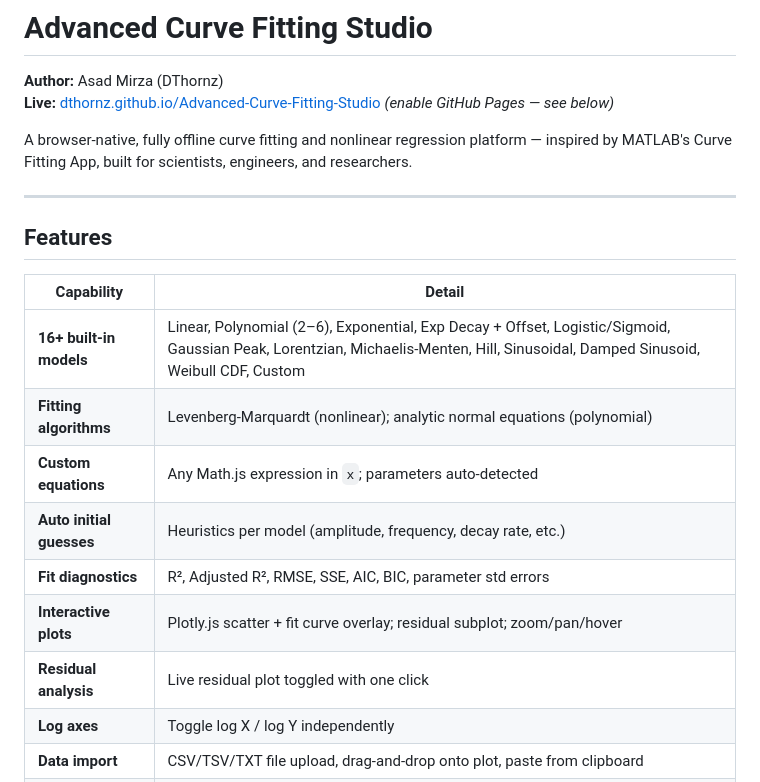
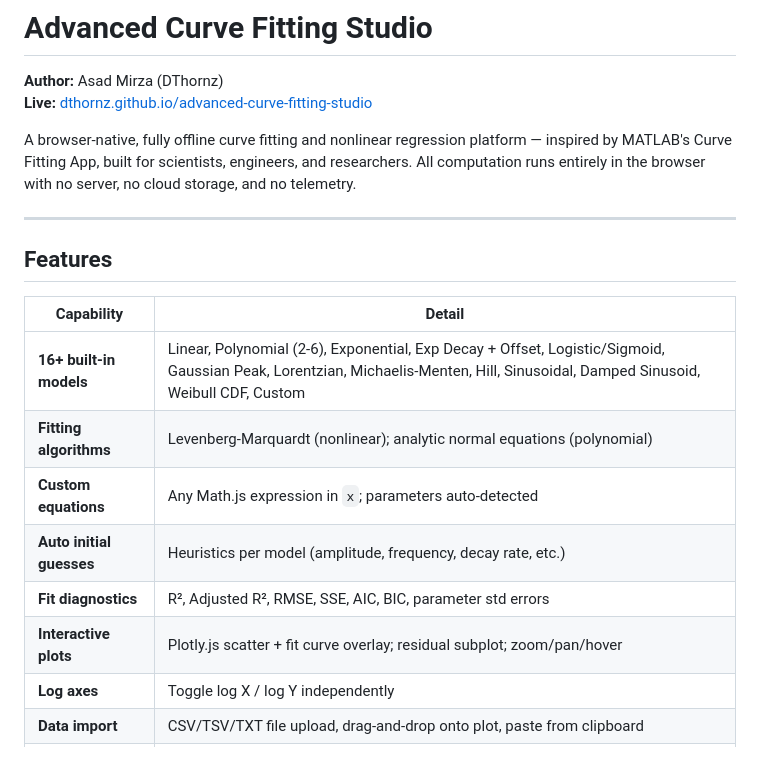
Before and after one commit to DThornz/advanced-curve-fitting-studio, a Markdown page: README.md, the part around one of its changes. GitHub-like rendering.

```diff
--- a/README.md
+++ b/README.md
@@ -1,9 +1,9 @@
 # Advanced Curve Fitting Studio
 
 **Author:** Asad Mirza (DThornz)
-**Live:** [dthornz.github.io/Advanced-Curve-Fitting-Studio](https://dthornz.github.io/Advanced-Curve-Fitting-Studio/) *(enable GitHub Pages — see below)*
+**Live:** [dthornz.github.io/advanced-curve-fitting-studio](https://dthornz.github.io/advanced-curve-fitting-studio/)
 
-A browser-native, fully offline curve fitting and nonlinear regression platform — inspired by MATLAB's Curve Fitting App, built for scientists, engineers, and researchers.
+A browser-native, fully offline curve fitting and nonlinear regression platform — inspired by MATLAB's Curve Fitting App, built for scientists, engineers, and researchers. All computation runs entirely in the browser with no server, no cloud storage, and no telemetry.
 
 ---
 
@@ -11,13 +11,12 @@ A browser-native, fully offline curve fitting and nonlinear regression platform
 
 | Capability | Detail |
 |---|---|
-| **16+ built-in models** | Linear, Polynomial (2–6), Exponential, Exp Decay + Offset, Logistic/Sigmoid, Gaussian Peak, Lorentzian, Michaelis-Menten, Hill, Sinusoidal, Damped Sinusoid, Weibull CDF, Custom |
+| **16+ built-in models** | Linear, Polynomial (2-6), Exponential, Exp Decay + Offset, Logistic/Sigmoid, Gaussian Peak, Lorentzian, Michaelis-Menten, Hill, Sinusoidal, Damped Sinusoid, Weibull CDF, Custom |
 | **Fitting algorithms** | Levenberg-Marquardt (nonlinear); analytic normal equations (polynomial) |
 | **Custom equations** | Any Math.js expression in `x`; parameters auto-detected |
 | **Auto initial guesses** | Heuristics per model (amplitude, frequency, decay rate, etc.) |
 | **Fit diagnostics** | R², Adjusted R², RMSE, SSE, AIC, BIC, parameter std errors |
 | **Interactive plots** | Plotly.js scatter + fit curve overlay; residual subplot; zoom/pan/hover |
-| **Residual analysis** | Live residual plot toggled with one click |
 | **Log axes** | Toggle log X / log Y independently |
 | **Data import** | CSV/TSV/TXT file upload, drag-and-drop onto plot, paste from clipboard |
 | **Example datasets** | 6 built-in examples (radioactive decay, Gaussian peak, enzyme kinetics, etc.) |
```
Also changed, not shown: other parts of README.md (+10 -22 lines).
